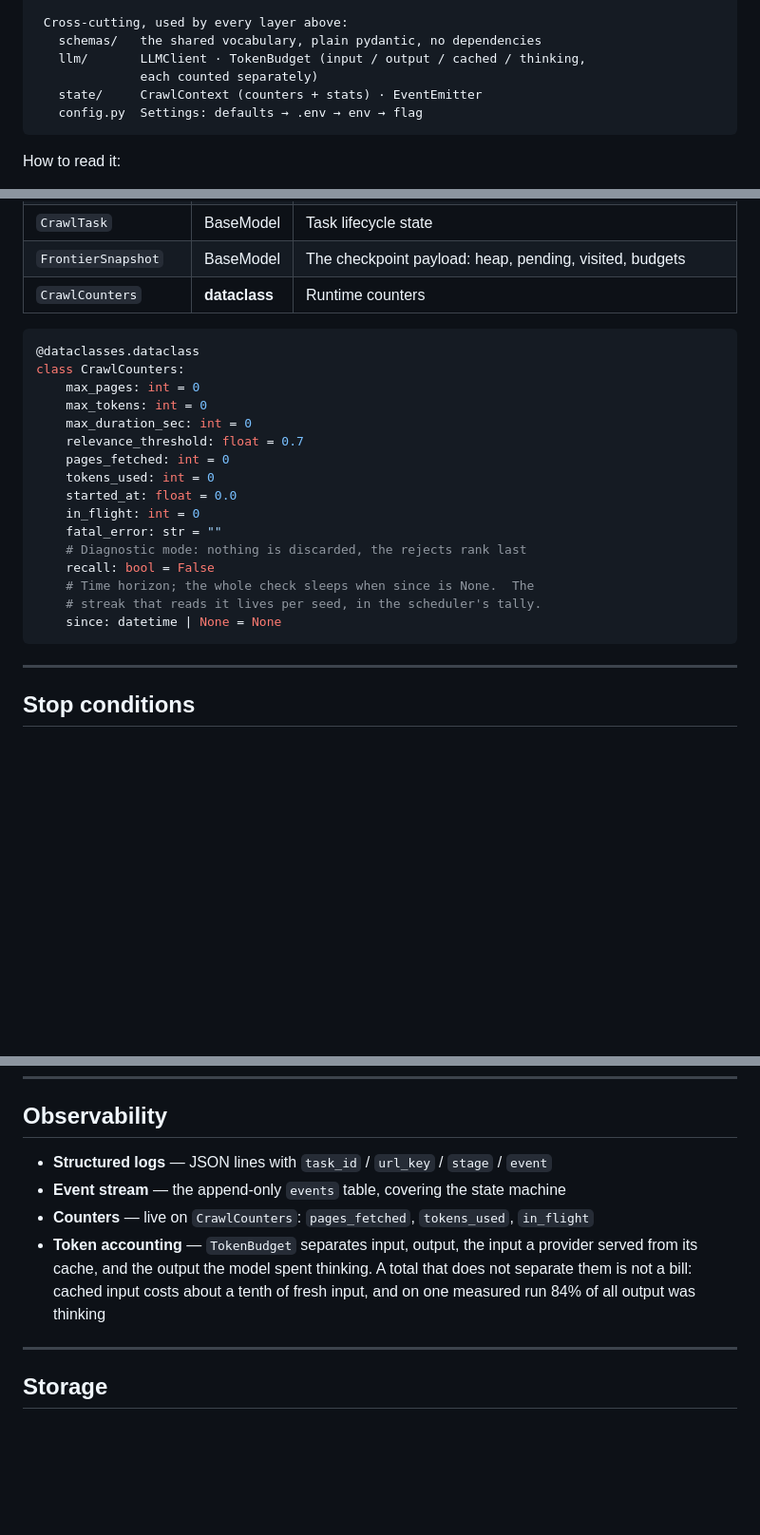
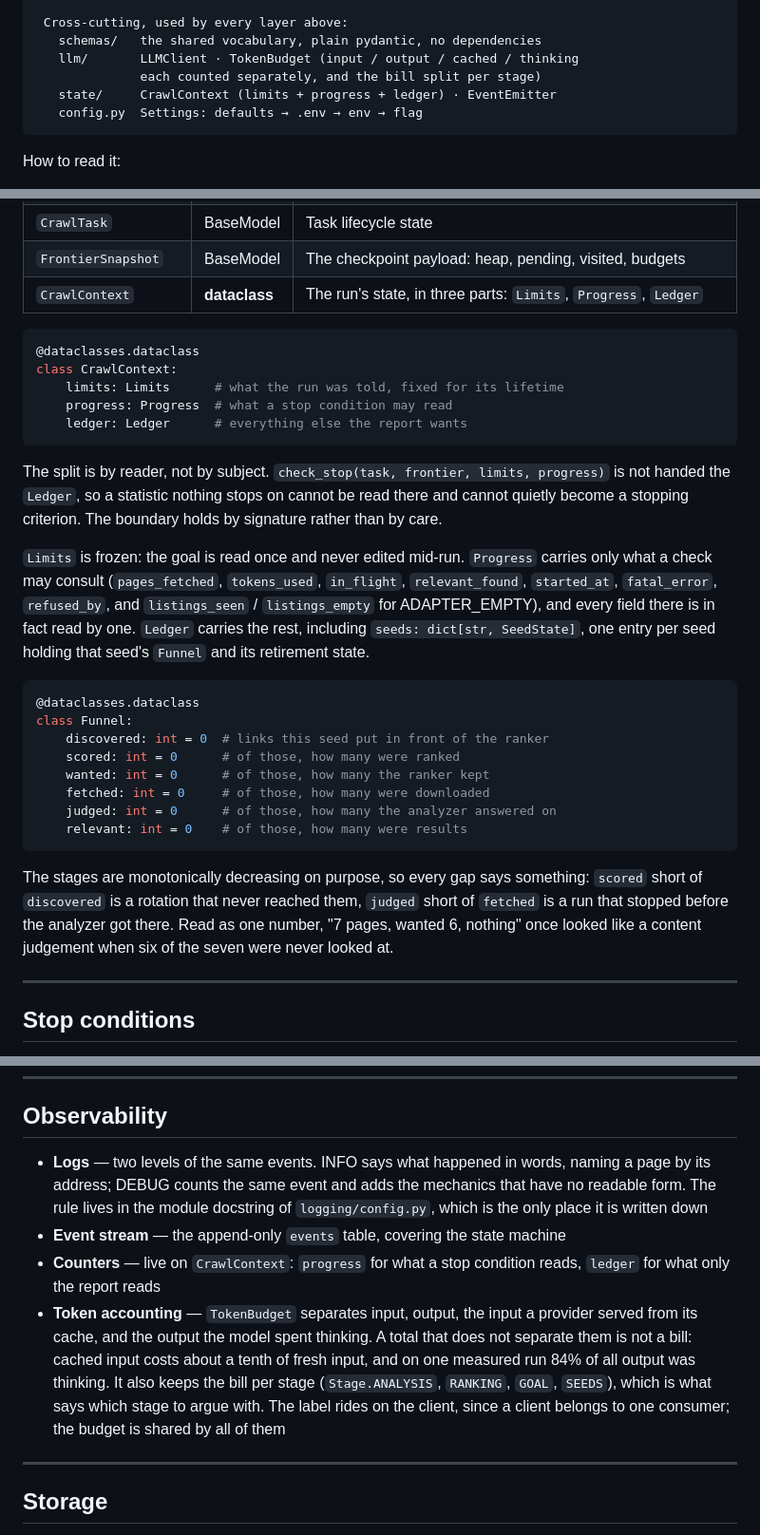
Before and after one commit to shixuan/crawl-me-maybe, a Markdown page: docs/arch.md, 3 parts joined by grey strips. Shown at 95% size. GitHub-like rendering; blank space fills up the shorter version.

Commit message:
docs: describe the run state as it is now split

````diff
--- a/docs/arch.md
+++ b/docs/arch.md
@@ -103,9 +103,9 @@ engine only knows as a Protocol, filled in by the factory.
 
  Cross-cutting, used by every layer above:
    schemas/   the shared vocabulary, plain pydantic, no dependencies
-   llm/       LLMClient · TokenBudget (input / output / cached / thinking,
-              each counted separately)
-   state/     CrawlContext (counters + stats) · EventEmitter
+   llm/       LLMClient · TokenBudget (input / output / cached / thinking
+              each counted separately, and the bill split per stage)
+   state/     CrawlContext (limits + progress + ledger) · EventEmitter
    config.py  Settings: defaults → .env → env → flag
 ```
 
@@ -674,26 +674,45 @@ Core objects are pydantic models (serialisable, validated); counters are a
 | `RankHistorySummary` | BaseModel | A compact "what has been seen so far" |
 | `CrawlTask` | BaseModel | Task lifecycle state |
 | `FrontierSnapshot` | BaseModel | The checkpoint payload: heap, pending, visited, budgets |
-| `CrawlCounters` | **dataclass** | Runtime counters |
+| `CrawlContext` | **dataclass** | The run's state, in three parts: `Limits`, `Progress`, `Ledger` |
 
 ```python
 @dataclasses.dataclass
-class CrawlCounters:
-    max_pages: int = 0
-    max_tokens: int = 0
-    max_duration_sec: int = 0
-    relevance_threshold: float = 0.7
-    pages_fetched: int = 0
-    tokens_used: int = 0
-    started_at: float = 0.0
-    in_flight: int = 0
-    fatal_error: str = ""
-    # Diagnostic mode: nothing is discarded, the rejects rank last
-    recall: bool = False
-    # Time horizon; the whole check sleeps when since is None.  The
-    # streak that reads it lives per seed, in the scheduler's tally.
-    since: datetime | None = None
+class CrawlContext:
+    limits: Limits      # what the run was told, fixed for its lifetime
+    progress: Progress  # what a stop condition may read
+    ledger: Ledger      # everything else the report wants
 ```
+
+The split is by reader, not by subject. `check_stop(task, frontier, limits,
+progress)` is not handed the `Ledger`, so a statistic nothing stops on cannot be
+read there and cannot quietly become a stopping criterion. The boundary holds by
+signature rather than by care.
+
+`Limits` is frozen: the goal is read once and never edited mid-run. `Progress`
+carries only what a check may consult (`pages_fetched`, `tokens_used`,
+`in_flight`, `relevant_found`, `started_at`, `fatal_error`, `refused_by`, and
+`listings_seen` / `listings_empty` for ADAPTER_EMPTY), and every field there is
+in fact read by one.
+`Ledger` carries the rest, including `seeds: dict[str, SeedState]`, one entry per
+seed holding that seed's `Funnel` and its retirement state.
+
+```python
+@dataclasses.dataclass
+class Funnel:
+    discovered: int = 0  # links this seed put in front of the ranker
+    scored: int = 0      # of those, how many were ranked
+    wanted: int = 0      # of those, how many the ranker kept
+    fetched: int = 0     # of those, how many were downloaded
+    judged: int = 0      # of those, how many the analyzer answered on
+    relevant: int = 0    # of those, how many were results
+```
+
+The stages are monotonically decreasing on purpose, so every gap says something:
+`scored` short of `discovered` is a rotation that never reached them, `judged`
+short of `fetched` is a run that stopped before the analyzer got there. Read as
+one number, "7 pages, wanted 6, nothing" once looked like a content judgement
+when six of the seven were never looked at.
 
 ---
 
@@ -846,13 +865,20 @@ having completed with nothing ranked. Both pumps are gathered with
 
 ## Observability
 
-- **Structured logs** — JSON lines with `task_id` / `url_key` / `stage` / `event`
+- **Logs** — two levels of the same events. INFO says what happened in words,
+  naming a page by its address; DEBUG counts the same event and adds the
+  mechanics that have no readable form. The rule lives in the module docstring of
+  `logging/config.py`, which is the only place it is written down
 - **Event stream** — the append-only `events` table, covering the state machine
-- **Counters** — live on `CrawlCounters`: `pages_fetched`, `tokens_used`, `in_flight`
+- **Counters** — live on `CrawlContext`: `progress` for what a stop condition
+  reads, `ledger` for what only the report reads
 - **Token accounting** — `TokenBudget` separates input, output, the input a
   provider served from its cache, and the output the model spent thinking. A total
   that does not separate them is not a bill: cached input costs about a tenth of
-  fresh input, and on one measured run 84% of all output was thinking
+  fresh input, and on one measured run 84% of all output was thinking. It also
+  keeps the bill per stage (`Stage.ANALYSIS`, `RANKING`, `GOAL`, `SEEDS`), which
+  is what says which stage to argue with. The label rides on the client, since a
+  client belongs to one consumer; the budget is shared by all of them
 
 ---
 
````
Also changed, not shown: other parts of docs/arch.md (+8 -8 lines).
